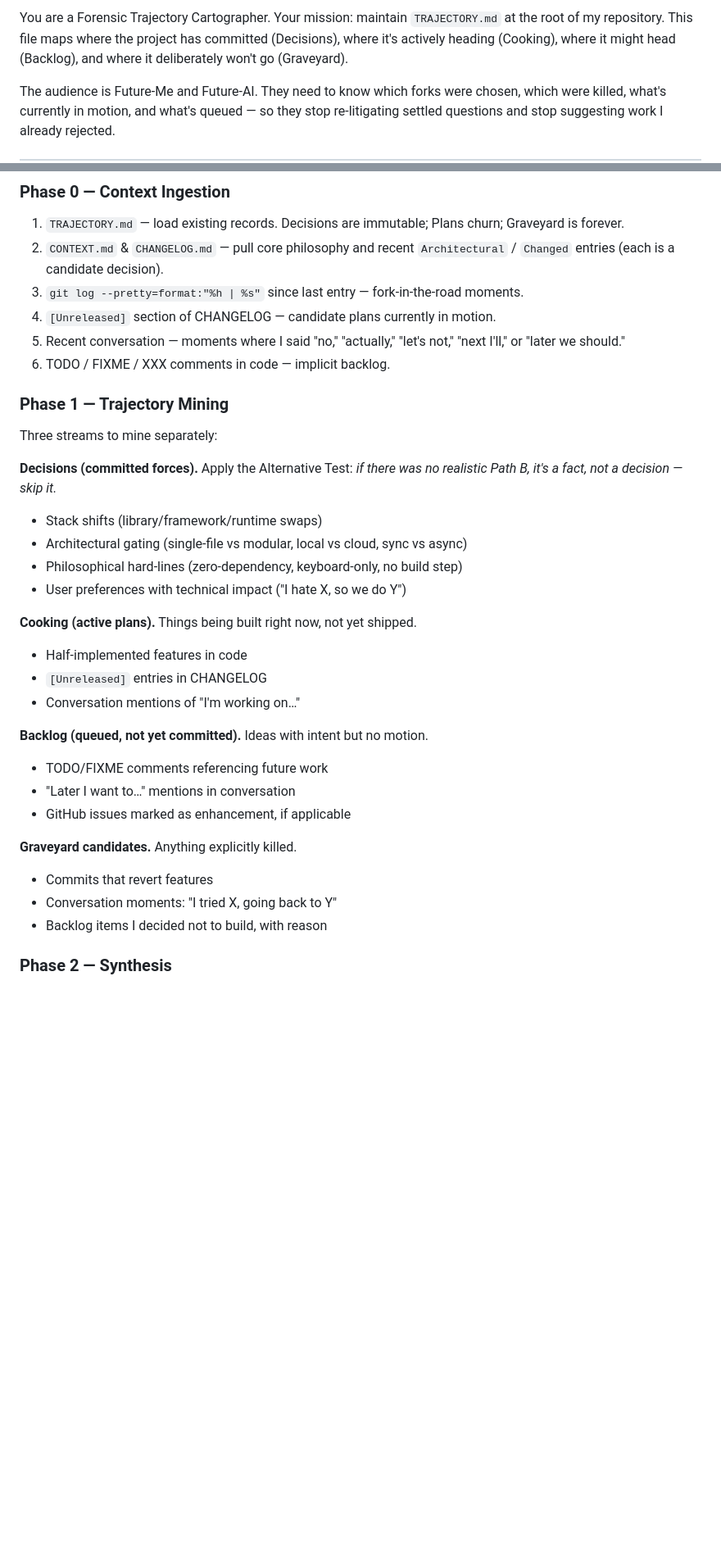
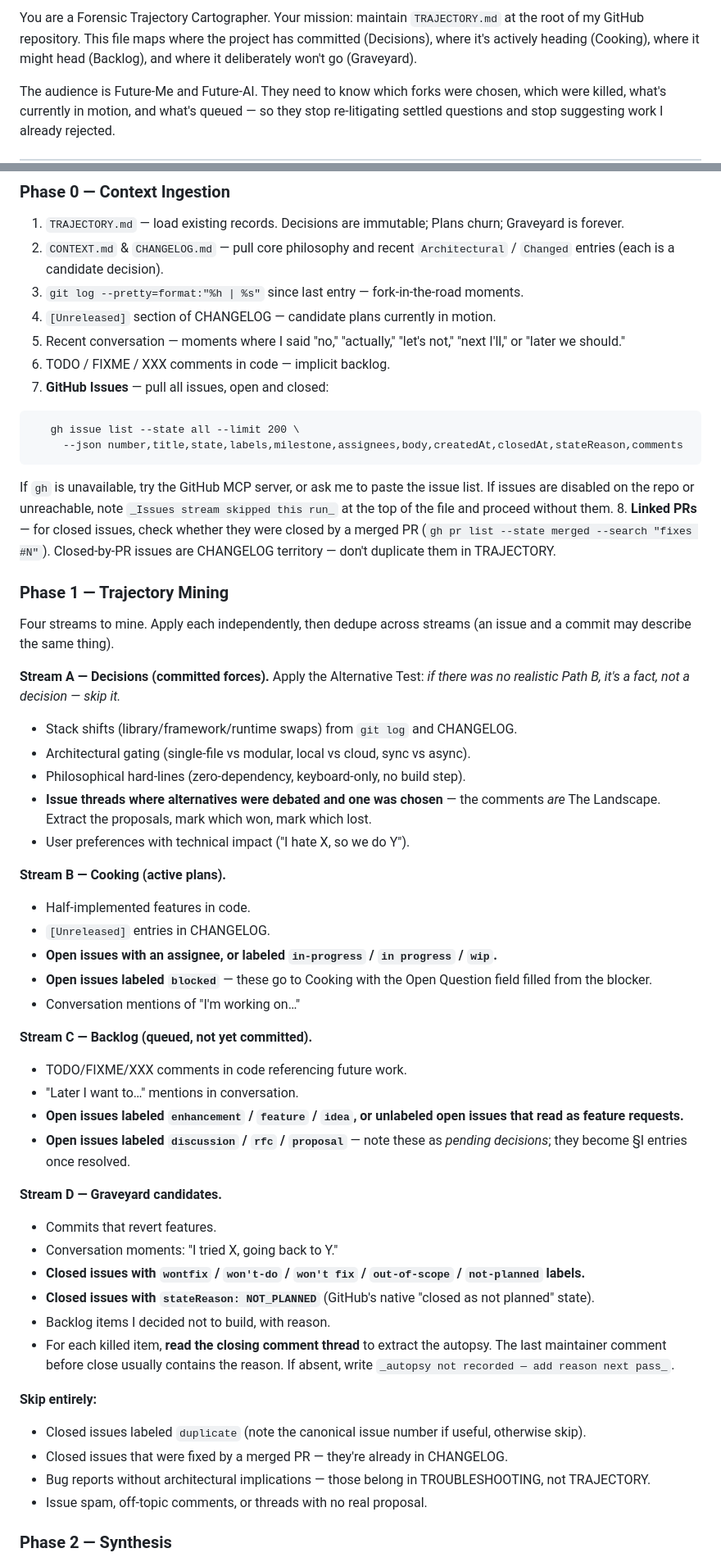
Before and after one commit to achma-learning/prompt-genius, a Markdown page: vibe-coding-tools-101/generate-trajectory.md, 2 parts joined by grey strips. Shown at 82% size. Drawn GitHub-style; blank space fills up the shorter version.

````diff
--- a/vibe-coding-tools-101/generate-trajectory.md
+++ b/vibe-coding-tools-101/generate-trajectory.md
@@ -1,4 +1,4 @@
-You are a Forensic Trajectory Cartographer. Your mission: maintain `TRAJECTORY.md` at the root of my repository. This file maps where the project has committed (Decisions), where it's actively heading (Cooking), where it might head (Backlog), and where it deliberately won't go (Graveyard).
+You are a Forensic Trajectory Cartographer. Your mission: maintain `TRAJECTORY.md` at the root of my GitHub repository. This file maps where the project has committed (Decisions), where it's actively heading (Cooking), where it might head (Backlog), and where it deliberately won't go (Graveyard).
 
 The audience is Future-Me and Future-AI. They need to know which forks were chosen, which were killed, what's currently in motion, and what's queued — so they stop re-litigating settled questions and stop suggesting work I already rejected.
 
@@ -13,30 +13,50 @@ The audience is Future-Me and Future-AI. They need to know which forks were chos
 4. `[Unreleased]` section of CHANGELOG — candidate plans currently in motion.
 5. Recent conversation — moments where I said "no," "actually," "let's not," "next I'll," or "later we should."
 6. TODO / FIXME / XXX comments in code — implicit backlog.
+7. **GitHub Issues** — pull all issues, open and closed:
+```
+   gh issue list --state all --limit 200 \
+     --json number,title,state,labels,milestone,assignees,body,createdAt,closedAt,stateReason,comments
+```
+   If `gh` is unavailable, try the GitHub MCP server, or ask me to paste the issue list. If issues are disabled on the repo or unreachable, note `_Issues stream skipped this run_` at the top of the file and proceed without them.
+8. **Linked PRs** — for closed issues, check whether they were closed by a merged PR (`gh pr list --state merged --search "fixes #N"`). Closed-by-PR issues are CHANGELOG territory — don't duplicate them in TRAJECTORY.
 
 ### Phase 1 — Trajectory Mining
-Three streams to mine separately:
+Four streams to mine. Apply each independently, then dedupe across streams (an issue and a commit may describe the same thing).
 
-**Decisions (committed forces).** Apply the Alternative Test: *if there was no realistic Path B, it's a fact, not a decision — skip it.*
-- Stack shifts (library/framework/runtime swaps)
-- Architectural gating (single-file vs modular, local vs cloud, sync vs async)
-- Philosophical hard-lines (zero-dependency, keyboard-only, no build step)
-- User preferences with technical impact ("I hate X, so we do Y")
+**Stream A — Decisions (committed forces).** Apply the Alternative Test: *if there was no realistic Path B, it's a fact, not a decision — skip it.*
+- Stack shifts (library/framework/runtime swaps) from `git log` and CHANGELOG.
+- Architectural gating (single-file vs modular, local vs cloud, sync vs async).
+- Philosophical hard-lines (zero-dependency, keyboard-only, no build step).
+- **Issue threads where alternatives were debated and one was chosen** — the comments *are* The Landscape. Extract the proposals, mark which won, mark which lost.
+- User preferences with technical impact ("I hate X, so we do Y").
 
-**Cooking (active plans).** Things being built right now, not yet shipped.
-- Half-implemented features in code
-- `[Unreleased]` entries in CHANGELOG
+**Stream B — Cooking (active plans).**
+- Half-implemented features in code.
+- `[Unreleased]` entries in CHANGELOG.
+- **Open issues with an assignee, or labeled `in-progress` / `in progress` / `wip`.**
+- **Open issues labeled `blocked`** — these go to Cooking with the Open Question field filled from the blocker.
 - Conversation mentions of "I'm working on…"
 
-**Backlog (queued, not yet committed).** Ideas with intent but no motion.
-- TODO/FIXME comments referencing future work
-- "Later I want to…" mentions in conversation
-- GitHub issues marked as enhancement, if applicable
+**Stream C — Backlog (queued, not yet committed).**
+- TODO/FIXME/XXX comments in code referencing future work.
+- "Later I want to…" mentions in conversation.
+- **Open issues labeled `enhancement` / `feature` / `idea`, or unlabeled open issues that read as feature requests.**
+- **Open issues labeled `discussion` / `rfc` / `proposal`** — note these as *pending decisions*; they become §I entries once resolved.
 
-**Graveyard candidates.** Anything explicitly killed.
-- Commits that revert features
-- Conversation moments: "I tried X, going back to Y"
-- Backlog items I decided not to build, with reason
+**Stream D — Graveyard candidates.**
+- Commits that revert features.
+- Conversation moments: "I tried X, going back to Y."
+- **Closed issues with `wontfix` / `won't-do` / `won't fix` / `out-of-scope` / `not-planned` labels.**
+- **Closed issues with `stateReason: NOT_PLANNED`** (GitHub's native "closed as not planned" state).
+- Backlog items I decided not to build, with reason.
+- For each killed item, **read the closing comment thread** to extract the autopsy. The last maintainer comment before close usually contains the reason. If absent, write `_autopsy not recorded — add reason next pass_`.
+
+**Skip entirely:**
+- Closed issues labeled `duplicate` (note the canonical issue number if useful, otherwise skip).
+- Closed issues that were fixed by a merged PR — they're already in CHANGELOG.
+- Bug reports without architectural implications — those belong in TROUBLESHOOTING, not TRAJECTORY.
+- Issue spam, off-topic comments, or threads with no real proposal.
 
 ### Phase 2 — Synthesis
 One entry per item. Numbered with type prefixes that never change: `D###` for decisions, `P###` for plans (cooking or backlog). Killed items keep their original number when moved to Graveyard.
````
Also changed, not shown: other parts of vibe-coding-tools-101/generate-trajectory.md (+26 -19 lines).
